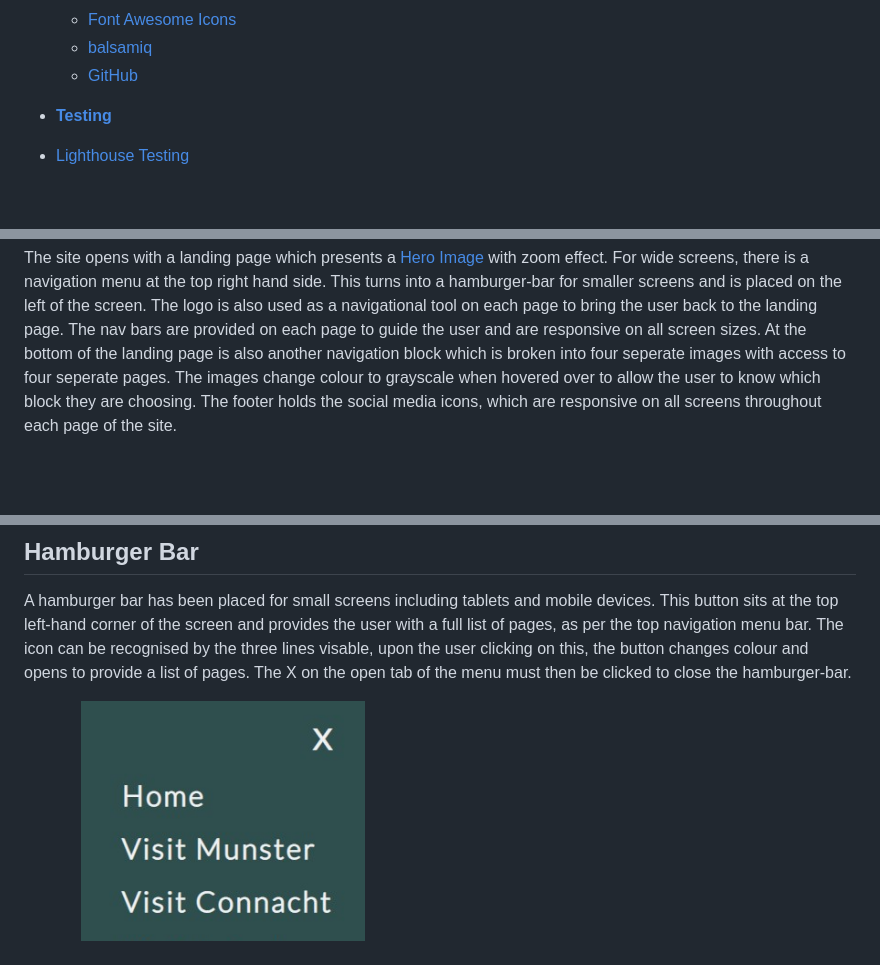
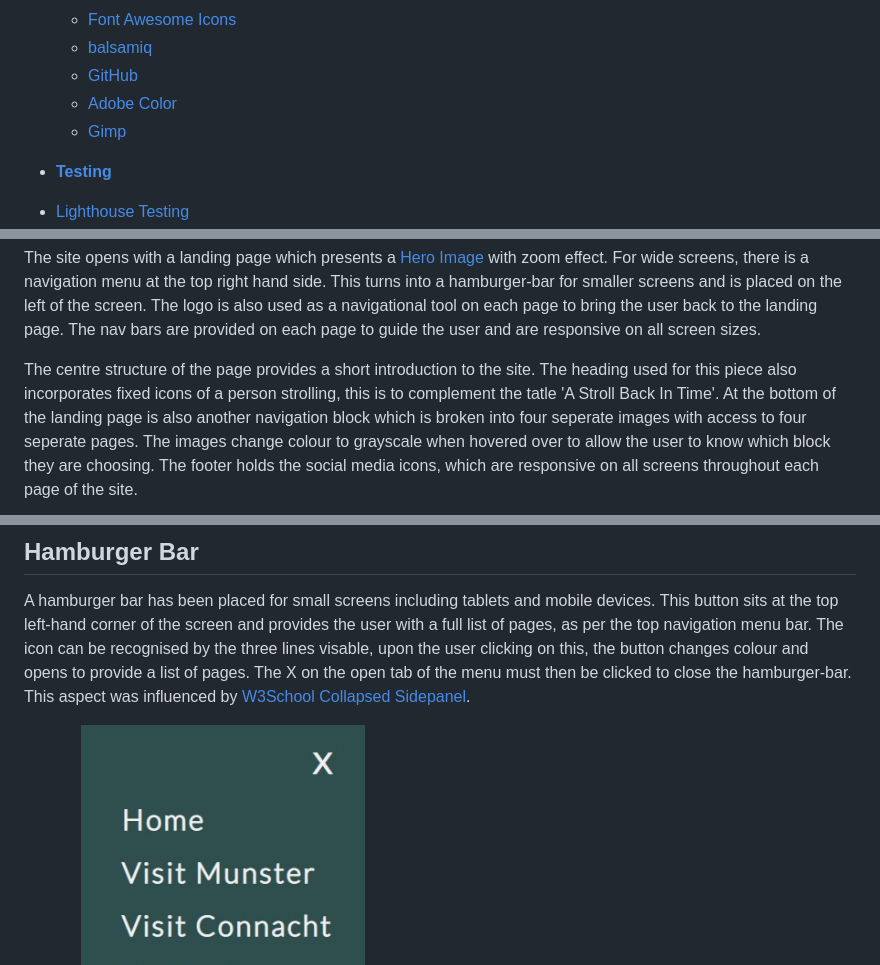
Before and after one commit to Toby7658/History-Onics, a Markdown page: README.md, 3 parts joined by grey strips. Rendered like a GitHub page; blank space fills up the shorter version.

```diff
--- a/README.md
+++ b/README.md
@@ -41,6 +41,8 @@ Link to live site - [HistoryOnics](https://toby7658.github.io/History-Onics/)
   * [Font Awesome Icons](#font-awesome-icons)
   * [balsamiq](#balsamiq)
   * [GitHub](#github)
+  * [Adobe Color](#adobe-Color)
+  * [Gimp](#gimp)
 
 
 * [**Testing**](<#testing>)
@@ -113,6 +116,9 @@ The site is made up of eight pages. They are constructed of:
 The site opens with a landing page which presents a [Hero Image](./assets/images/hero-image.jpeg) with zoom effect.
 For wide screens, there is a navigation menu at the top right hand side. This turns into a hamburger-bar for smaller screens and is placed on the left of the screen. The logo is also used as a navigational tool on each page to bring the user
 back to the landing page. The nav bars are provided on each page to guide the user and are responsive on all screen sizes.
+
+The centre structure of the page provides a short introduction to the site. The heading used for this piece also incorporates fixed
+icons of a person strolling, this is to complement the tatle 'A Stroll Back In Time'.
 At the bottom of the landing page is also another navigation block which is broken into four seperate
 images with access to four seperate pages. The images change colour to grayscale when hovered over to allow
 the user to know which block they are choosing.
@@ -177,7 +183,8 @@ contact page). Each element becomes underlined as the user hovers over the tabs
 A hamburger bar has been placed for small screens including tablets and mobile devices. This button sits
 at the top left-hand corner of the screen and provides the user with a full list of pages, as per the top navigation menu bar.
 The icon can be recognised by the three lines visable, upon the user clicking on this, the button changes colour and opens to
-provide a list of pages. The X on the open tab of the menu must then be clicked to close the hamburger-bar.
+provide a list of pages. The X on the open tab of the menu must then be clicked to close the hamburger-bar. This aspect was
+influenced by [W3School Collapsed Sidepanel](https://www.w3schools.com/howto/howto_js_collapse_sidepanel.asp).
 
  ![Hamburger bar closed](./assets/images/hamburger-button-closed.jpg)
  ![Hamburger bar open](./assets/images/hamburger-button-open.jpg)
```
Also changed, not shown: other parts of README.md (+42 -3 lines), assets/images/social-media-icons.jpg (added).
